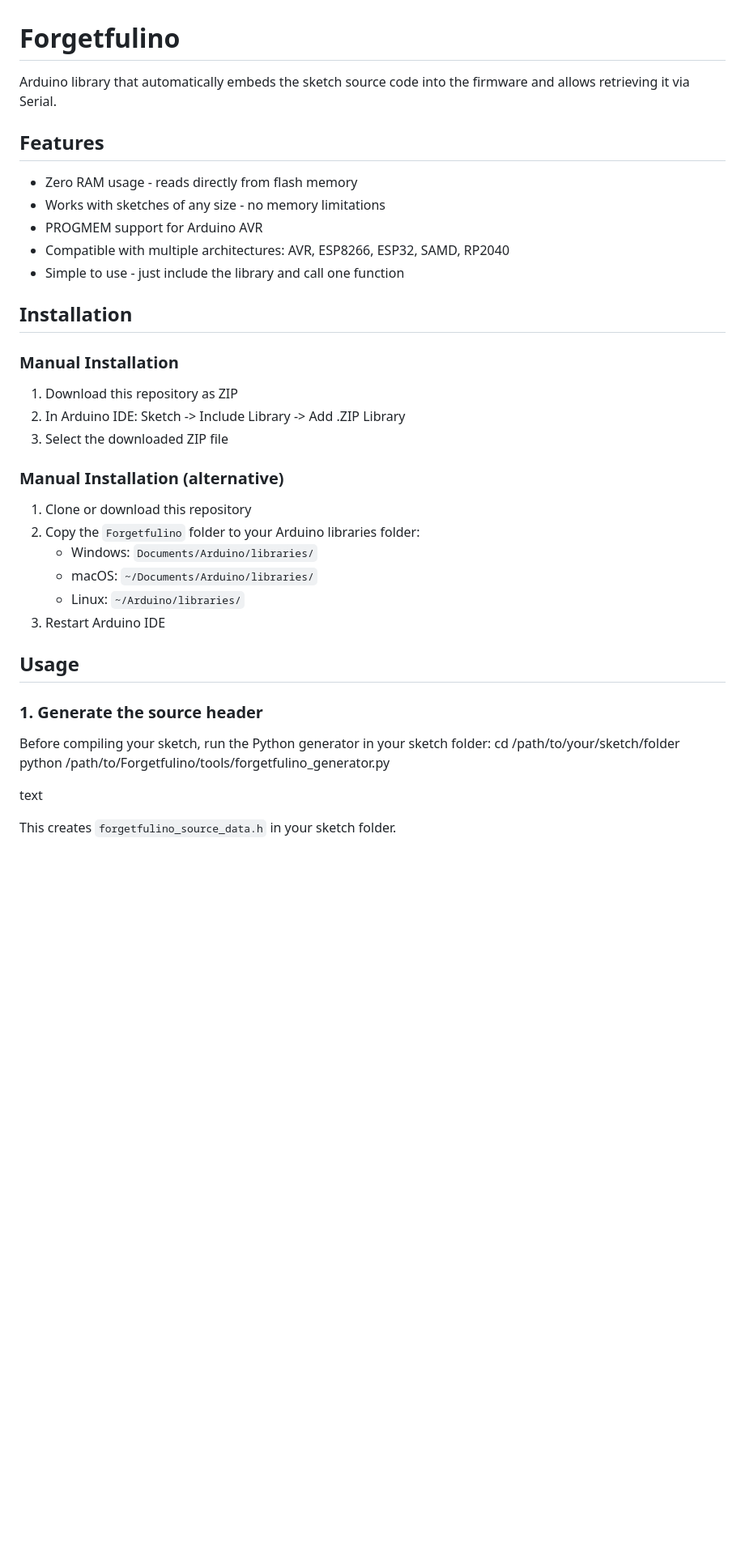
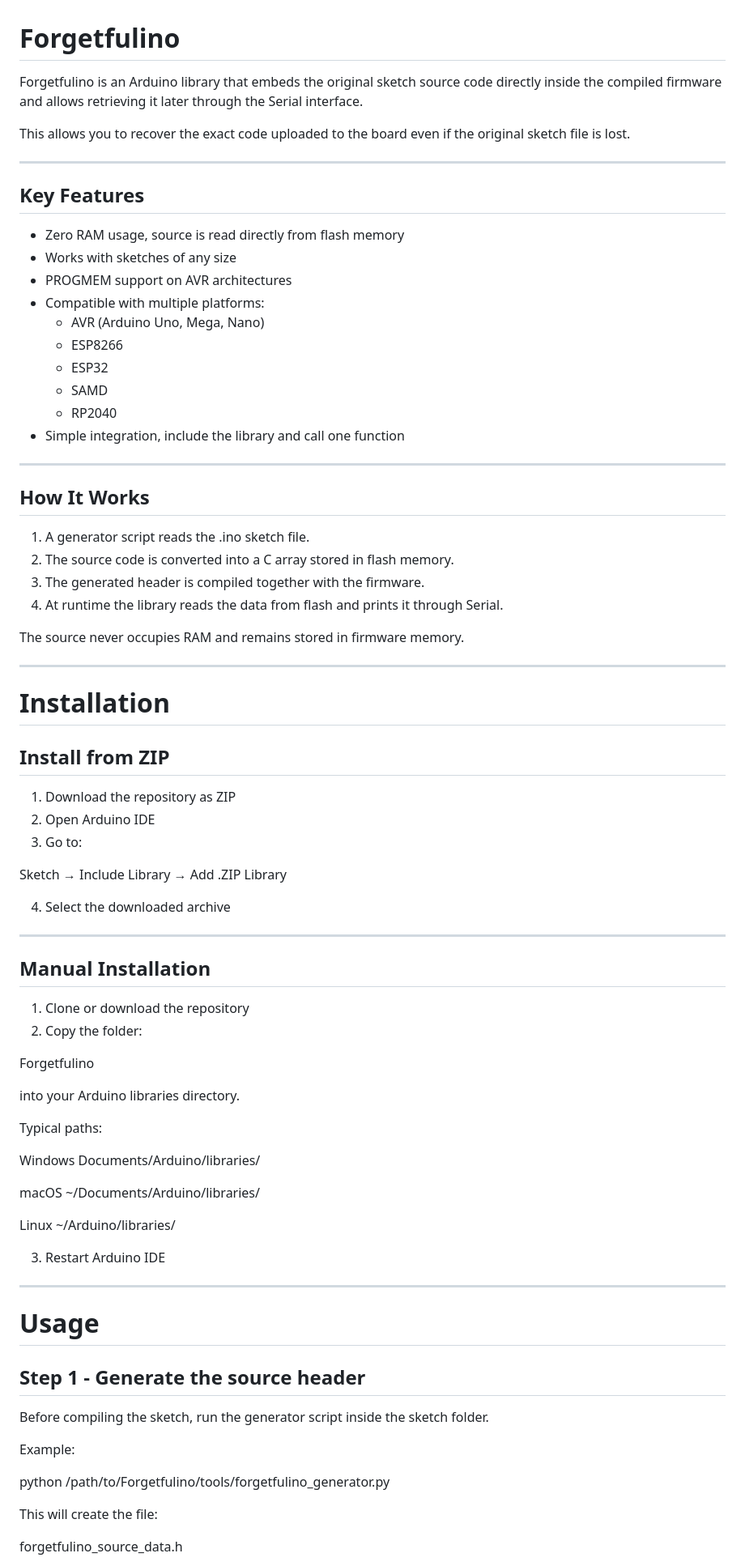
Before and after one commit to IamTheVector/Forgetfulino, a Markdown page: README.md, the part around one of its changes. Shown at 81% size. Rendered like a GitHub page; blank space fills up the shorter version.

```diff
--- a/README.md
+++ b/README.md
@@ -1,40 +1,86 @@
 # Forgetfulino
 
-Arduino library that automatically embeds the sketch source code into the firmware and allows retrieving it via Serial.
+Forgetfulino is an Arduino library that embeds the original sketch source code directly inside the compiled firmware and allows retrieving it later through the Serial interface.
 
-## Features
+This allows you to recover the exact code uploaded to the board even if the original sketch file is lost.
 
-- Zero RAM usage - reads directly from flash memory
-- Works with sketches of any size - no memory limitations
-- PROGMEM support for Arduino AVR
-- Compatible with multiple architectures: AVR, ESP8266, ESP32, SAMD, RP2040
-- Simple to use - just include the library and call one function
+------------------------------------------------------------
 
-## Installation
+## Key Features
 
+- Zero RAM usage, source is read directly from flash memory
+- Works with sketches of any size
+- PROGMEM support on AVR architectures
+- Compatible with multiple platforms:
+  - AVR (Arduino Uno, Mega, Nano)
+  - ESP8266
+  - ESP32
+  - SAMD
+  - RP2040
+- Simple integration, include the library and call one function
 
-### Manual Installation
-1. Download this repository as ZIP
-2. In Arduino IDE: Sketch -> Include Library -> Add .ZIP Library
-3. Select the downloaded ZIP file
+------------------------------------------------------------
 
-### Manual Installation (alternative)
-1. Clone or download this repository
-2. Copy the `Forgetfulino` folder to your Arduino libraries folder:
-   - Windows: `Documents/Arduino/libraries/`
-   - macOS: `~/Documents/Arduino/libraries/`
-   - Linux: `~/Arduino/libraries/`
+## How It Works
+
+1. A generator script reads the .ino sketch file.
+2. The source code is converted into a C array stored in flash memory.
+3. The generated header is compiled together with the firmware.
+4. At runtime the library reads the data from flash and prints it through Serial.
+
+The source never occupies RAM and remains stored in firmware memory.
+
+------------------------------------------------------------
+
+# Installation
+
+## Install from ZIP
+
+1. Download the repository as ZIP
+2. Open Arduino IDE
+3. Go to:
+
+Sketch → Include Library → Add .ZIP Library
+
+4. Select the downloaded archive
+
+------------------------------------------------------------
+
+## Manual Installation
+
+1. Clone or download the repository
+2. Copy the folder:
+
+Forgetfulino
+
+into your Arduino libraries directory.
+
+Typical paths:
+
+Windows
+Documents/Arduino/libraries/
+
+macOS
+~/Documents/Arduino/libraries/
+
+Linux
+~/Arduino/libraries/
+
 3. Restart Arduino IDE
 
-## Usage
+------------------------------------------------------------
 
-### 1. Generate the source header
+# Usage
 
-Before compiling your sketch, run the Python generator in your sketch folder:
-cd /path/to/your/sketch/folder
+## Step 1 - Generate the source header
+
+Before compiling the sketch, run the generator script inside the sketch folder.
+
+Example:
+
 python /path/to/Forgetfulino/tools/forgetfulino_generator.py
 
-text
+This will create the file:
 
-This creates `forgetfulino_source_data.h` in your sketch folder.
+forgetfulino_source_data.h
 
```
Also changed, not shown: other parts of README.md (+111 -68 lines).
